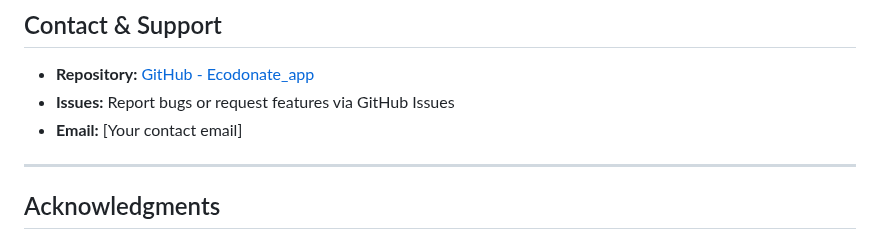
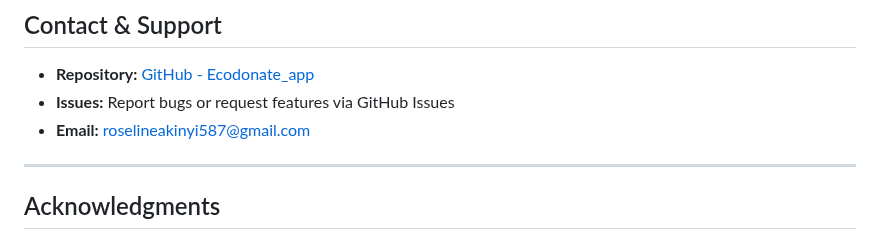
Before and after one commit to OjulaRoseline/Ecodonate_app, a Markdown page: README.md, the part around one of its changes. Rendered like a GitHub page.

```diff
--- a/README.md
+++ b/README.md
@@ -254,7 +254,7 @@ This project is licensed under the **MIT License** — see the LICENSE file for
 
 - **Repository:** [GitHub - Ecodonate_app](https://github.com/OjulaRoseline/Ecodonate_app)
 - **Issues:** Report bugs or request features via GitHub Issues
-- **Email:** [Your contact email]
+- **Email:** roselineakinyi587@gmail.com
 
 ---
 
```
Also changed, not shown: other parts of README.md (+2 -2 lines).
